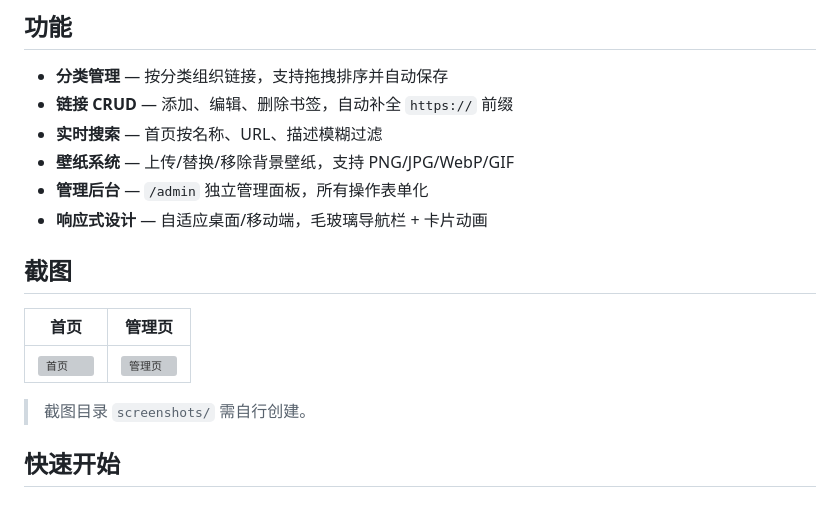
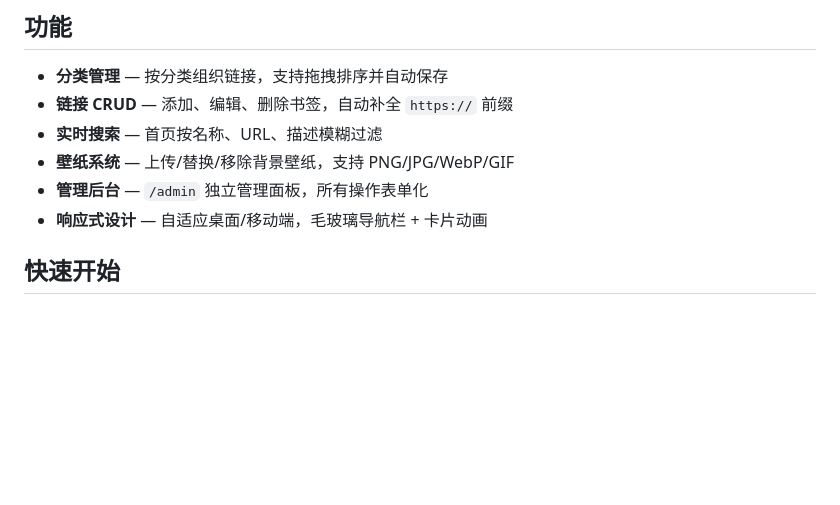
Before and after one commit to Jewles/nav_site, a Markdown page: README.md, the part around the change. Drawn GitHub-style; blank space fills up the shorter version; grey boxes are pictures that could not be loaded.

```diff
--- a/README.md
+++ b/README.md
@@ -15,13 +15,6 @@
 - **管理后台** — `/admin` 独立管理面板，所有操作表单化
 - **响应式设计** — 自适应桌面/移动端，毛玻璃导航栏 + 卡片动画
 
-## 截图
-
-| 首页 | 管理页 |
-|------|--------|
-| ![首页](screenshots/index.png) | ![管理页](screenshots/admin.png) |
-
-> 截图目录 `screenshots/` 需自行创建。
 
 ## 快速开始
 
```
